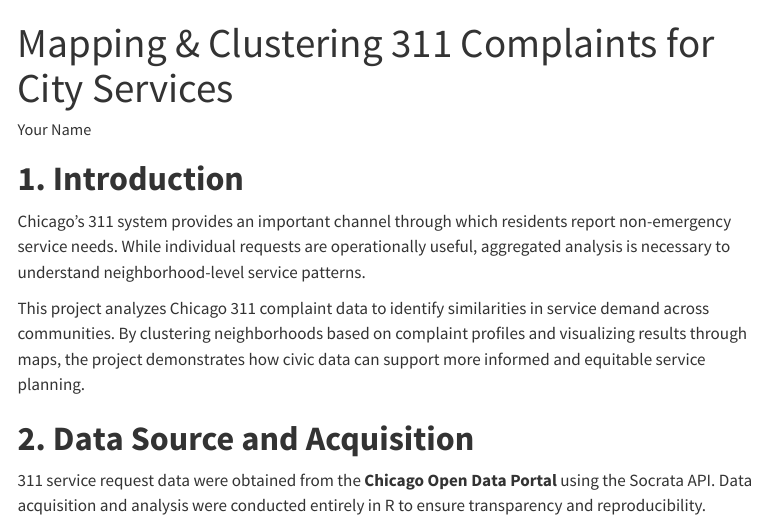
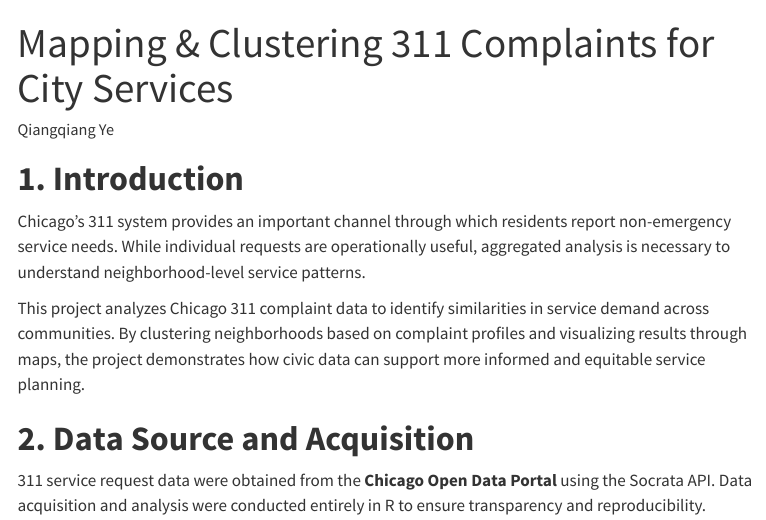
Before and after one commit to YeQQgenious/Final-Project, a Quarto document (final_report.qmd): the page in a window 1100 px wide, from its top. Rendered offline with R 4.5, knitr and Pandoc in place of Quarto, with nearby package versions; some code elsewhere in the file could not run offline; menus at the side of the page are left out.

Commit message:
revise again

```diff
--- a/final_report.qmd
+++ b/final_report.qmd
@@ -1,6 +1,6 @@
 ---
 title: "Mapping & Clustering 311 Complaints for City Services"
-author: "Your Name"
+author: "Qiangqiang Ye"
 format: html
 execute:
   echo: true
```
Also changed, not shown: docs/search.json, 1 other file.
